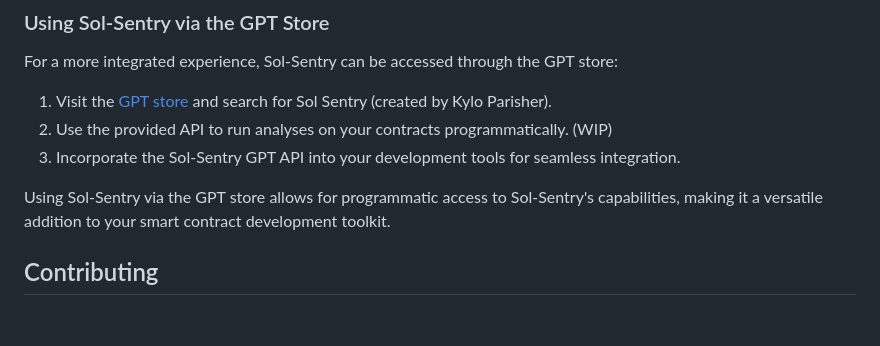
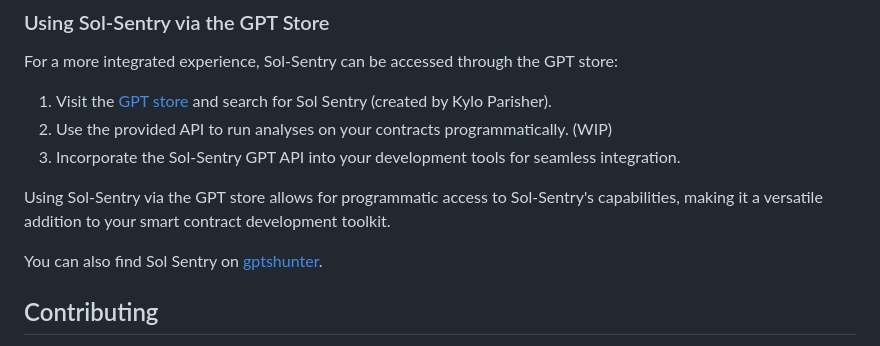
Before and after one commit to cywf/Sol-Sentry, a Markdown page: README.md, the part around the change. Rendered like a GitHub page; blank space fills up the shorter version.

```diff
--- a/README.md
+++ b/README.md
@@ -81,6 +81,8 @@ For a more integrated experience, Sol-Sentry can be accessed through the GPT sto
 
 Using Sol-Sentry via the GPT store allows for programmatic access to Sol-Sentry's capabilities, making it a versatile addition to your smart contract development toolkit.
 
+You can also find Sol Sentry on [gptshunter](https://www.gptshunter.com/gpt-store/NTcwYzA5MjM1NTAzMTUzMDUx).
+
 ## Contributing
 We welcome contributions to Sol-Sentry! If you have suggestions for improvements or new features, please open an issue or submit a pull request. For more detailed information, check out our [CONTRIBUTING.md](https://github.com/cywf/Sol-Sentry/blob/main/CONTRIBUTING.md).
 
```
